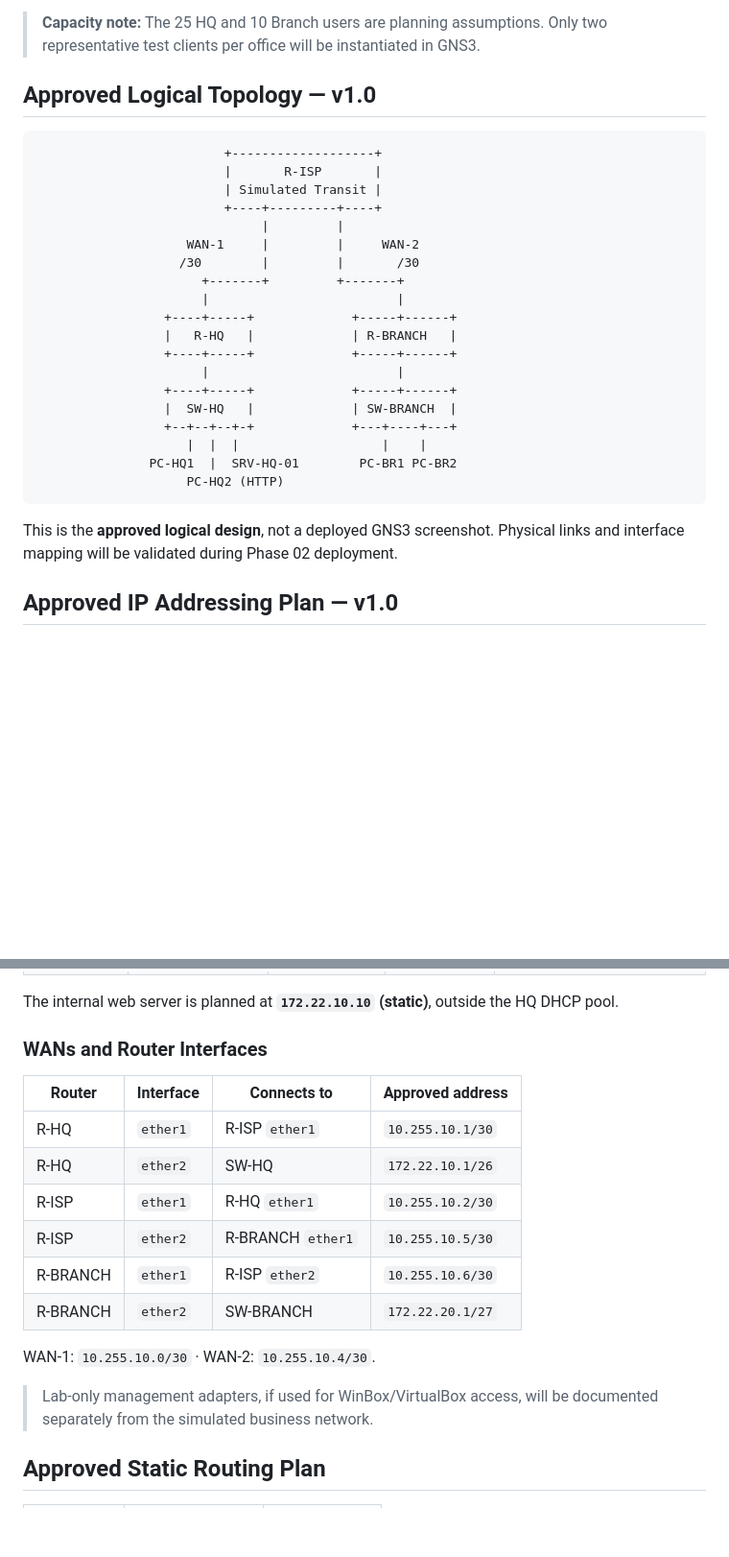
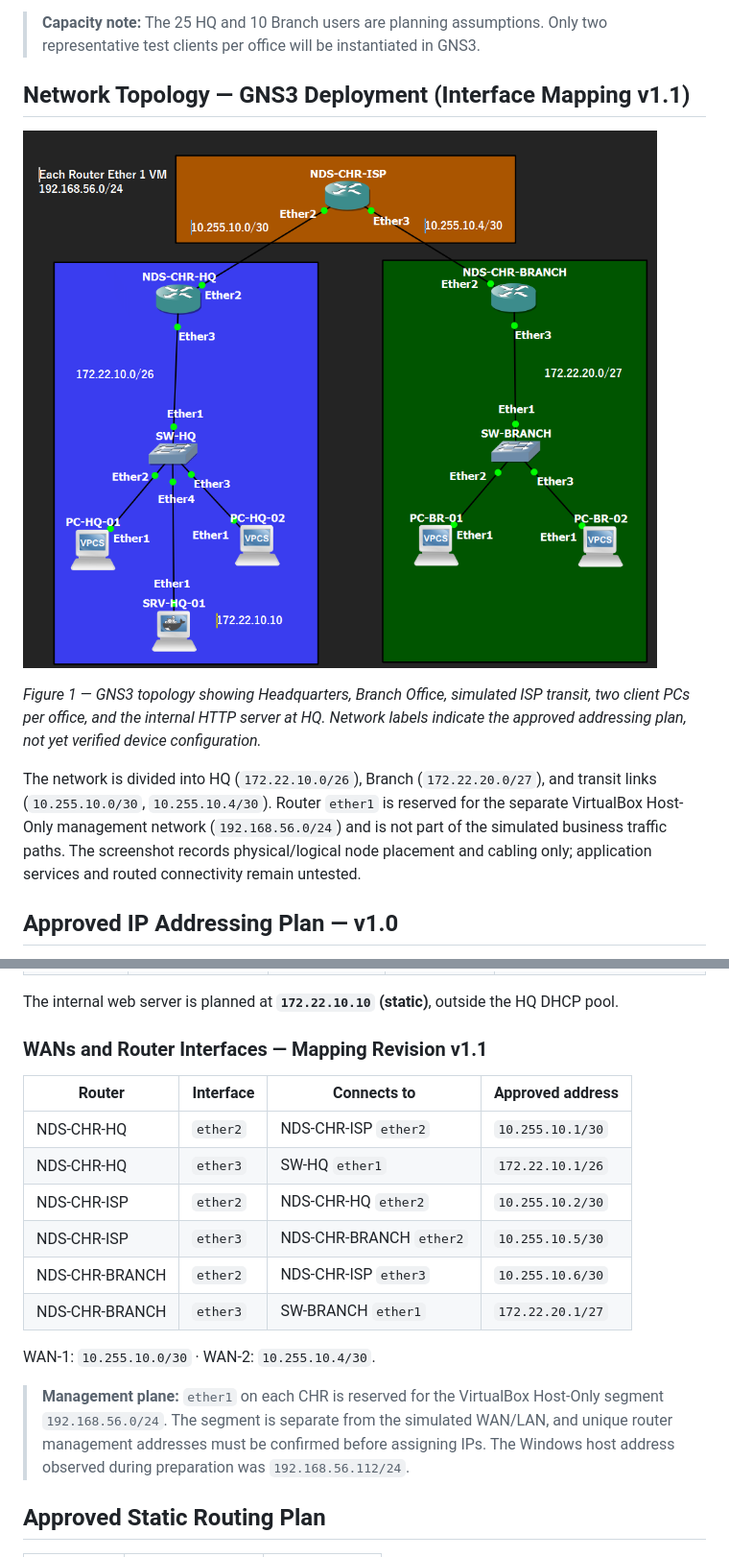
Before and after one commit to DrBham/Small-Office-Multi-Site-Network-Deployment, a Markdown page: README.md, 2 parts joined by grey strips. Shown at 96% size. GitHub-like rendering; pictures changed too: assets/network-topology.png (added); blank space fills up the shorter version.

Commit message:
Update Topology Image For README

````diff
--- a/README.md
+++ b/README.md
@@ -38,31 +38,13 @@ The offices communicate through a **simulated ISP transit router**, not a real p
 
 > **Capacity note:** The 25 HQ and 10 Branch users are planning assumptions. Only two representative test clients per office will be instantiated in GNS3.
 
-## Approved Logical Topology — v1.0
+## Network Topology — GNS3 Deployment (Interface Mapping v1.1)
 
-```text
-                         +-------------------+
-                         |       R-ISP       |
-                         | Simulated Transit |
-                         +----+---------+----+
-                              |         |
-                    WAN-1     |         |     WAN-2
-                   /30        |         |       /30
-                      +-------+         +-------+
-                      |                         |
-                 +----+-----+             +-----+------+
-                 |   R-HQ   |             | R-BRANCH   |
-                 +----+-----+             +-----+------+
-                      |                         |
-                 +----+-----+             +-----+------+
-                 |  SW-HQ   |             | SW-BRANCH  |
-                 +--+--+--+-+             +---+----+---+
-                    |  |  |                   |    |
-               PC-HQ1  |  SRV-HQ-01        PC-BR1 PC-BR2
-                    PC-HQ2 (HTTP)
-```
+![Small Office Multi-Site Network Topology](assets/network-topology.png)
 
-This is the **approved logical design**, not a deployed GNS3 screenshot. Physical links and interface mapping will be validated during Phase 02 deployment.
+*Figure 1 — GNS3 topology showing Headquarters, Branch Office, simulated ISP transit, two client PCs per office, and the internal HTTP server at HQ. Network labels indicate the approved addressing plan, not yet verified device configuration.*
+
+The network is divided into HQ (`172.22.10.0/26`), Branch (`172.22.20.0/27`), and transit links (`10.255.10.0/30`, `10.255.10.4/30`). Router `ether1` is reserved for the separate VirtualBox Host-Only management network (`192.168.56.0/24`) and is not part of the simulated business traffic paths. The screenshot records physical/logical node placement and cabling only; application services and routed connectivity remain untested.
 
 ## Approved IP Addressing Plan — v1.0
 
@@ -77,20 +59,20 @@ The following addressing is the **approved Phase 01 design baseline**. Implement
 
 The internal web server is planned at **`172.22.10.10` (static)**, outside the HQ DHCP pool.
 
-### WANs and Router Interfaces
+### WANs and Router Interfaces — Mapping Revision v1.1
 
 | Router | Interface | Connects to | Approved address |
 | --- | --- | --- | --- |
-| R-HQ | `ether1` | R-ISP `ether1` | `10.255.10.1/30` |
-| R-HQ | `ether2` | SW-HQ | `172.22.10.1/26` |
-| R-ISP | `ether1` | R-HQ `ether1` | `10.255.10.2/30` |
-| R-ISP | `ether2` | R-BRANCH `ether1` | `10.255.10.5/30` |
-| R-BRANCH | `ether1` | R-ISP `ether2` | `10.255.10.6/30` |
-| R-BRANCH | `ether2` | SW-BRANCH | `172.22.20.1/27` |
+| NDS-CHR-HQ | `ether2` | NDS-CHR-ISP `ether2` | `10.255.10.1/30` |
+| NDS-CHR-HQ | `ether3` | SW-HQ `ether1` | `172.22.10.1/26` |
+| NDS-CHR-ISP | `ether2` | NDS-CHR-HQ `ether2` | `10.255.10.2/30` |
+| NDS-CHR-ISP | `ether3` | NDS-CHR-BRANCH `ether2` | `10.255.10.5/30` |
+| NDS-CHR-BRANCH | `ether2` | NDS-CHR-ISP `ether3` | `10.255.10.6/30` |
+| NDS-CHR-BRANCH | `ether3` | SW-BRANCH `ether1` | `172.22.20.1/27` |
 
 WAN-1: `10.255.10.0/30` · WAN-2: `10.255.10.4/30`.
 
-> Lab-only management adapters, if used for WinBox/VirtualBox access, will be documented separately from the simulated business network.
+> **Management plane:** `ether1` on each CHR is reserved for the VirtualBox Host-Only segment `192.168.56.0/24`. The segment is separate from the simulated WAN/LAN, and unique router management addresses must be confirmed before assigning IPs. The Windows host address observed during preparation was `192.168.56.112/24`.
 
 ## Approved Static Routing Plan
 
````
Also changed, not shown: other parts of README.md (+7 -6 lines).
